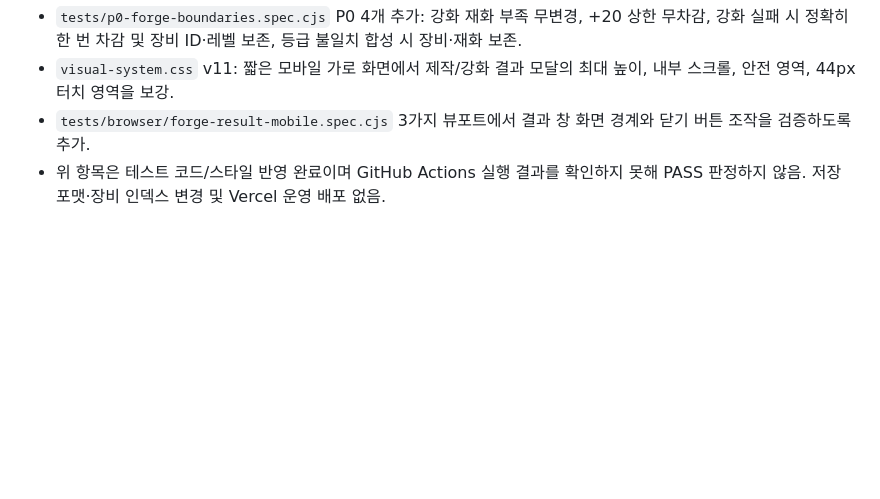
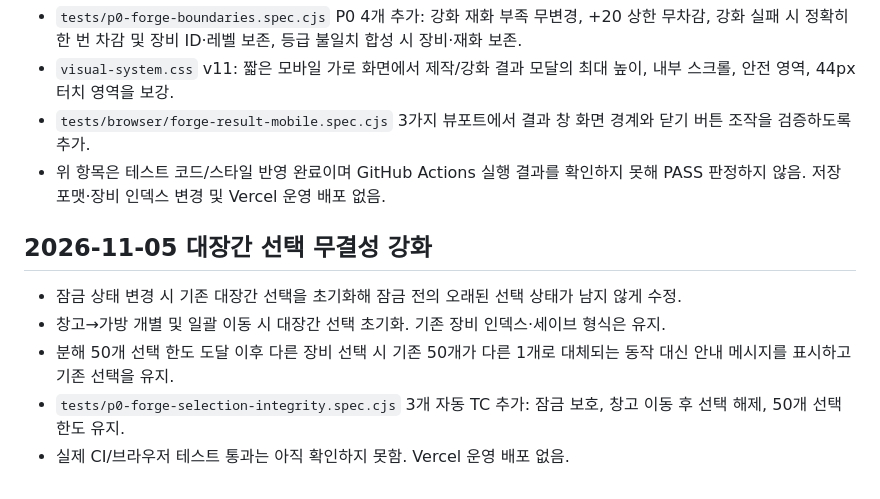
Before and after one commit to leegh-prj/dungeon-forge, a Markdown page: docs/qa-run-001.md, the part around the change. GitHub-like rendering; blank space fills up the shorter version.

Commit message:
docs(qa): record forge selection integrity fixes and three regression scenarios

```diff
--- a/docs/qa-run-001.md
+++ b/docs/qa-run-001.md
@@ -93,3 +93,10 @@ GitHub 원격 저장소 clone 시 DNS 연결 실패로 로컬 실행 환경 구
 - `visual-system.css` v11: 짧은 모바일 가로 화면에서 제작/강화 결과 모달의 최대 높이, 내부 스크롤, 안전 영역, 44px 터치 영역을 보강.
 - `tests/browser/forge-result-mobile.spec.cjs` 3가지 뷰포트에서 결과 창 화면 경계와 닫기 버튼 조작을 검증하도록 추가.
 - 위 항목은 테스트 코드/스타일 반영 완료이며 GitHub Actions 실행 결과를 확인하지 못해 PASS 판정하지 않음. 저장 포맷·장비 인덱스 변경 및 Vercel 운영 배포 없음.
+
+## 2026-11-05 대장간 선택 무결성 강화
+- 잠금 상태 변경 시 기존 대장간 선택을 초기화해 잠금 전의 오래된 선택 상태가 남지 않게 수정.
+- 창고→가방 개별 및 일괄 이동 시 대장간 선택 초기화. 기존 장비 인덱스·세이브 형식은 유지.
+- 분해 50개 선택 한도 도달 이후 다른 장비 선택 시 기존 50개가 다른 1개로 대체되는 동작 대신 안내 메시지를 표시하고 기존 선택을 유지.
+- `tests/p0-forge-selection-integrity.spec.cjs` 3개 자동 TC 추가: 잠금 보호, 창고 이동 후 선택 해제, 50개 선택 한도 유지.
+- 실제 CI/브라우저 테스트 통과는 아직 확인하지 못함. Vercel 운영 배포 없음.
```
